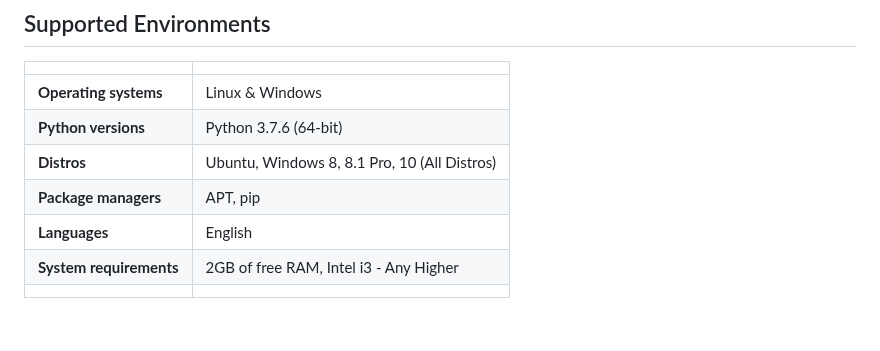
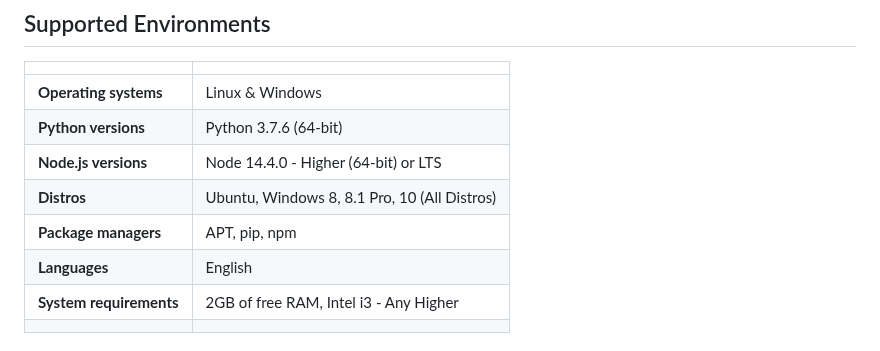
Before and after one commit to Our-Destiny/The-Conversational-UI, a Markdown page: README.md, the part around the change. Rendered like a GitHub page.

```diff
--- a/README.md
+++ b/README.md
@@ -170,8 +170,9 @@ npm start
 |-------------------------|-----------------------------------------|
 | **Operating systems**   | Linux & Windows                         |
 | **Python versions**     | Python 3.7.6 (64-bit)                   |
+| **Node.js versions**    | Node 14.4.0 - Higher (64-bit) or LTS    |
 | **Distros**             | Ubuntu, Windows 8, 8.1 Pro, 10 (All Distros)         |
-| **Package managers**    | APT, pip                                |
+| **Package managers**    | APT, pip, npm                           |
 | **Languages**           | English                                 |
 | **System requirements** | 2GB of free RAM, Intel i3 - Any Higher  |
 |                         |                                         |
```
